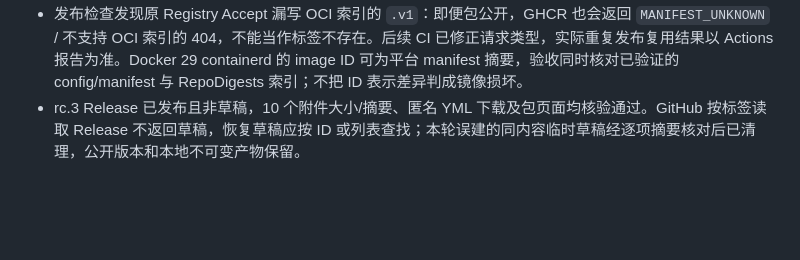
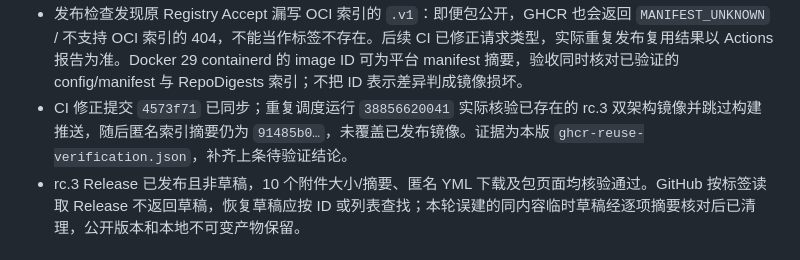
Before and after one commit to HotLL233/labmg, a Markdown page: docs/MEMORY.md, the part around the change. Drawn GitHub-style; blank space fills up the shorter version.

Commit message:
Record successful immutable GHCR image reuse verification

```diff
--- a/docs/MEMORY.md
+++ b/docs/MEMORY.md
@@ -165,6 +165,7 @@
 - rc.3 公开前扫描覆盖本地全部 refs 可达的 5 个提交、54 个路径、74 个唯一 blob，以及本轮跟踪文件和新增工作流，未发现真实运行文件或高置信秘密格式；硬编码口令候选为默认值、示例或合成测试数据。这是有限静态检查，不能证明绝无秘密。16 个 JS 语法、普通回归 18 通过/1 Docker 跳过、actionlint 工作流检查通过；工作流内联逻辑 10 个自检场景及 Compose 默认/覆盖/必填密码检查通过。尚需外部构建及匿名拉取验证。
 - rc.3 发布后补充：Actions 运行 `38855576508` 构建并推送成功，固定源码 `46f2a3c`，索引摘要 `sha256:91485b0effbd7b0e5784e2ed3b534a51633ca99c423751cce3ddc4e89c93b4df`。用户设包 Public 后，匿名核对两架构 manifest/config 摘要和 OCI；新建空 Docker 配置、清除继承仓库凭据后实际拉取 amd64/arm64，通过正式发布 YML 默认线上镜像的配置、pull、启动、健康、登录、1000:1000、独立缓存挂载及清理。双架构离线 TAR 的非 root/登录/重建持久化也通过，ARM64 为模拟环境。证据在 rc.3 的 `ghcr-anonymous-verification.json` 与 `docker-offline-release-validation.json`，实际数据未用于测试。
 - 发布检查发现原 Registry Accept 漏写 OCI 索引的 `.v1`：即便包公开，GHCR 也会返回 `MANIFEST_UNKNOWN` / 不支持 OCI 索引的 404，不能当作标签不存在。后续 CI 已修正请求类型，实际重复发布复用结果以 Actions 报告为准。Docker 29 containerd 的 image ID 可为平台 manifest 摘要，验收同时核对已验证的 config/manifest 与 RepoDigests 索引；不把 ID 表示差异判成镜像损坏。
+- CI 修正提交 `4573f71` 已同步；重复调度运行 `38856620041` 实际核验已存在的 rc.3 双架构镜像并跳过构建推送，随后匿名索引摘要仍为 `91485b0…`，未覆盖已发布镜像。证据为本版 `ghcr-reuse-verification.json`，补齐上条待验证结论。
 - rc.3 Release 已发布且非草稿，10 个附件大小/摘要、匿名 YML 下载及包页面均核验通过。GitHub 按标签读取 Release 不返回草稿，恢复草稿应按 ID 或列表查找；本轮误建的同内容临时草稿经逐项摘要核对后已清理，公开版本和本地不可变产物保留。
 
 ## 后续开发顺序
```
Also changed, not shown: docs/CHANGELOG.md (+1 -0 lines), docs/HISTORY.md (+1 -0 lines).
